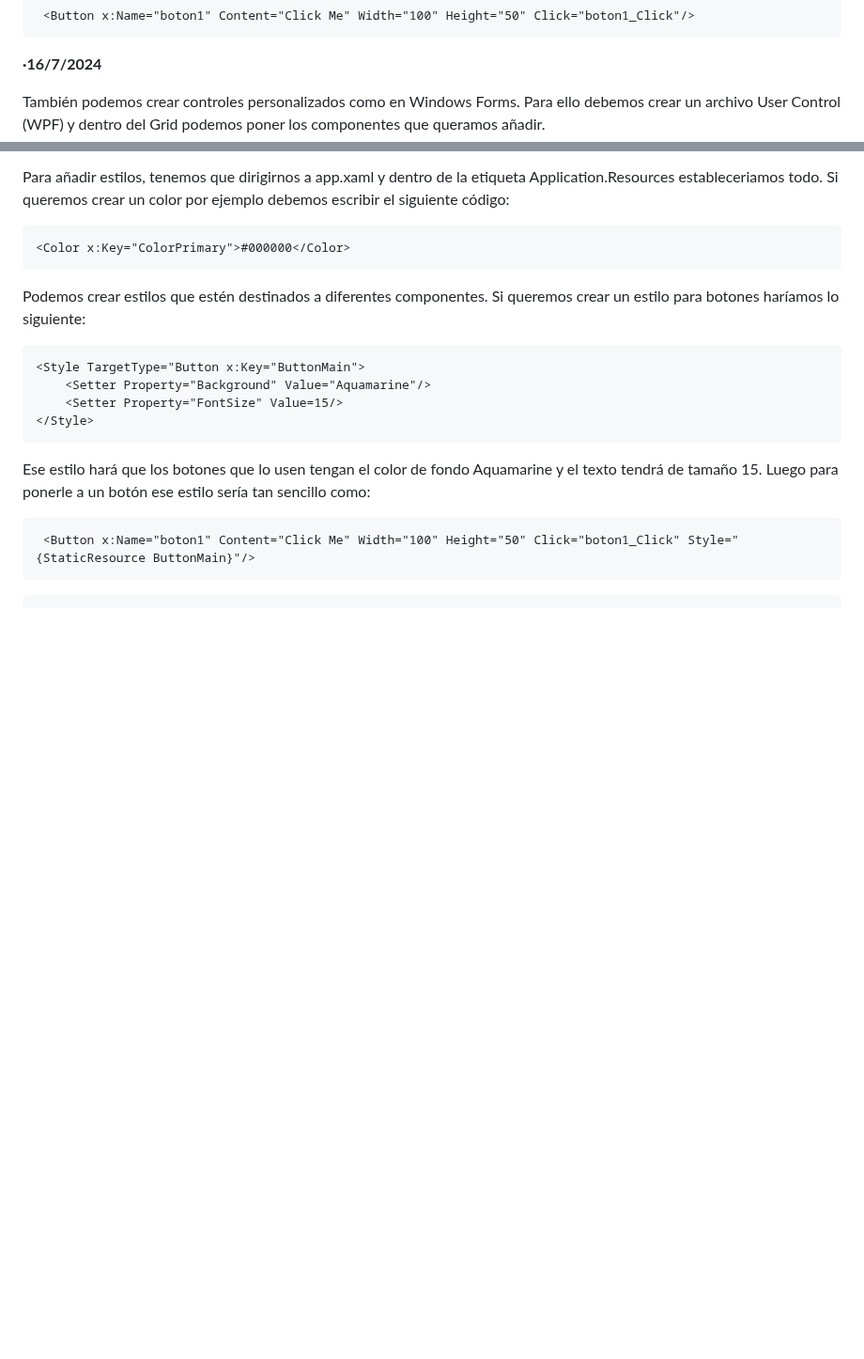
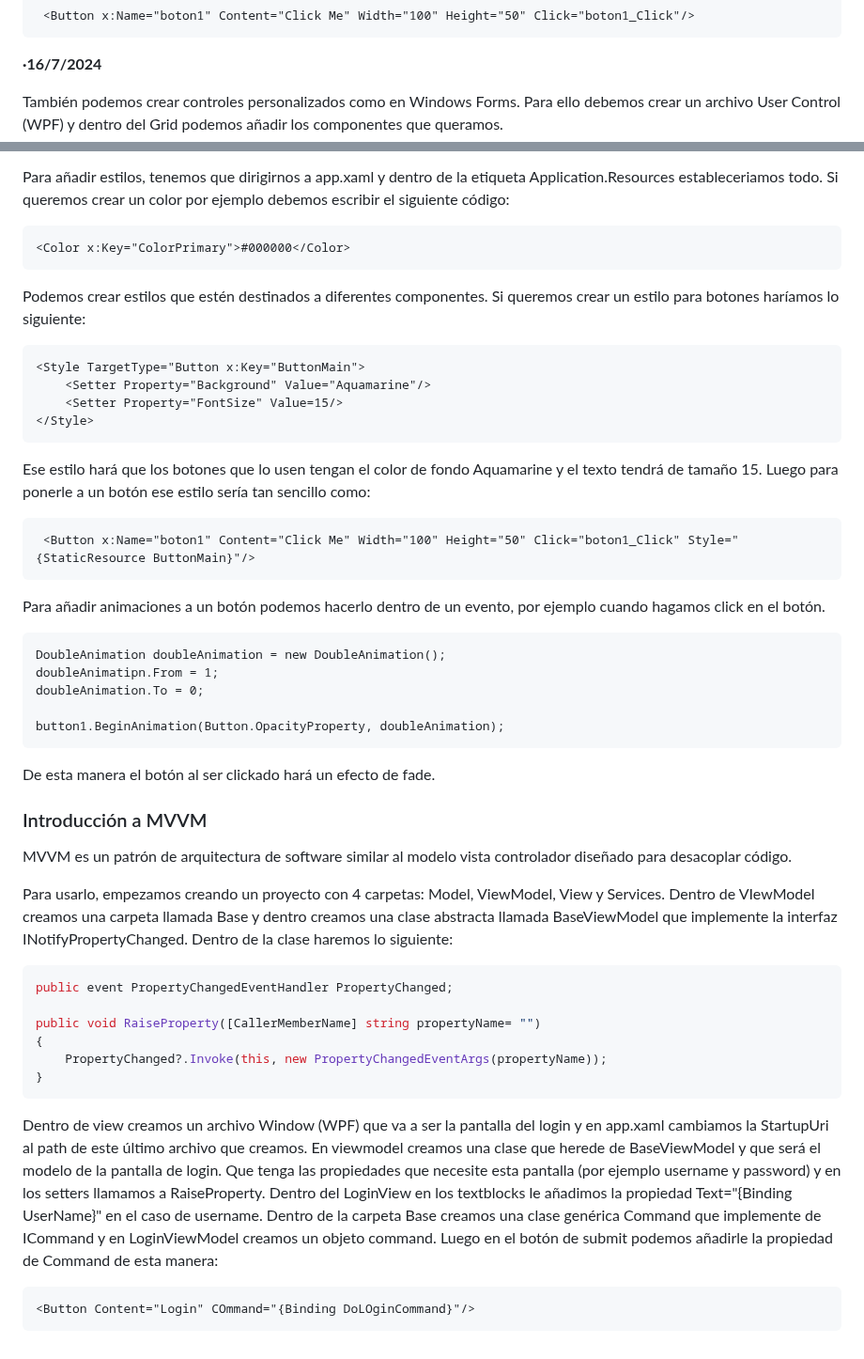
Before and after one commit to Alex87777777/Carrera-OpenWebinars, a Markdown page: README.md, 2 parts joined by grey strips. Shown at 94% size. GitHub-like rendering; blank space fills up the shorter version.

````diff
--- a/README.md
+++ b/README.md
@@ -432,7 +432,7 @@ Si queremos acceder a un control que hayamos creado desde el código principal,
 
 __·16/7/2024__
 
-También podemos crear controles personalizados como en Windows Forms. Para ello debemos crear un archivo User Control (WPF) y dentro del Grid podemos poner los componentes que queramos añadir.
+También podemos crear controles personalizados como en Windows Forms. Para ello debemos crear un archivo User Control (WPF) y dentro del Grid podemos añadir los componentes que queramos.
 
 Para añadir estilos, tenemos que dirigirnos a app.xaml y dentro de la etiqueta Application.Resources estableceriamos todo.
 Si queremos crear un color por ejemplo debemos escribir el siguiente código:
@@ -453,4 +453,34 @@ Luego para ponerle a un botón ese estilo sería tan sencillo como:
 ```xaml
  <Button x:Name="boton1" Content="Click Me" Width="100" Height="50" Click="boton1_Click" Style="{StaticResource ButtonMain}"/>
 ```
+
+Para añadir animaciones a un botón podemos hacerlo dentro de un evento, por ejemplo cuando hagamos click en el botón.
+```xaml
+DoubleAnimation doubleAnimation = new DoubleAnimation();
+doubleAnimatipn.From = 1;
+doubleAnimation.To = 0;
+
+button1.BeginAnimation(Button.OpacityProperty, doubleAnimation);
 ```
+
+De esta manera el botón al ser clickado hará un efecto de fade.
+
+### Introducción a MVVM
+
+MVVM es un patrón de arquitectura de software similar al modelo vista controlador diseñado para desacoplar código.
+
+Para usarlo, empezamos creando un proyecto con 4 carpetas: Model, ViewModel, View y Services.
+Dentro de VIewModel creamos una carpeta llamada Base y dentro creamos una clase abstracta llamada BaseViewModel que implemente la interfaz INotifyPropertyChanged. Dentro de la clase haremos lo siguiente:
+```csharp
+public event PropertyChangedEventHandler PropertyChanged;
+
+public void RaiseProperty([CallerMemberName] string propertyName= "")
+{
+    PropertyChanged?.Invoke(this, new PropertyChangedEventArgs(propertyName));
+}
+```
+
+Dentro de view creamos un archivo Window (WPF) que va a ser la pantalla del login y en app.xaml cambiamos la StartupUri al path de este último archivo que creamos. En viewmodel creamos una clase que herede de BaseViewModel y que será el modelo de la pantalla de login. Que tenga las propiedades que necesite esta pantalla (por ejemplo username y password) y en los setters llamamos a RaiseProperty. Dentro del LoginView en los textblocks le añadimos la propiedad Text="{Binding UserName}" en el caso de username. Dentro de la carpeta Base creamos una clase genérica Command que implemente de ICommand y en LoginViewModel creamos un objeto command. Luego en el botón de submit podemos añadirle la propiedad de Command de esta manera:
+```xaml
+<Button Content="Login" COmmand="{Binding DoLOginCommand}"/>
+```
````
